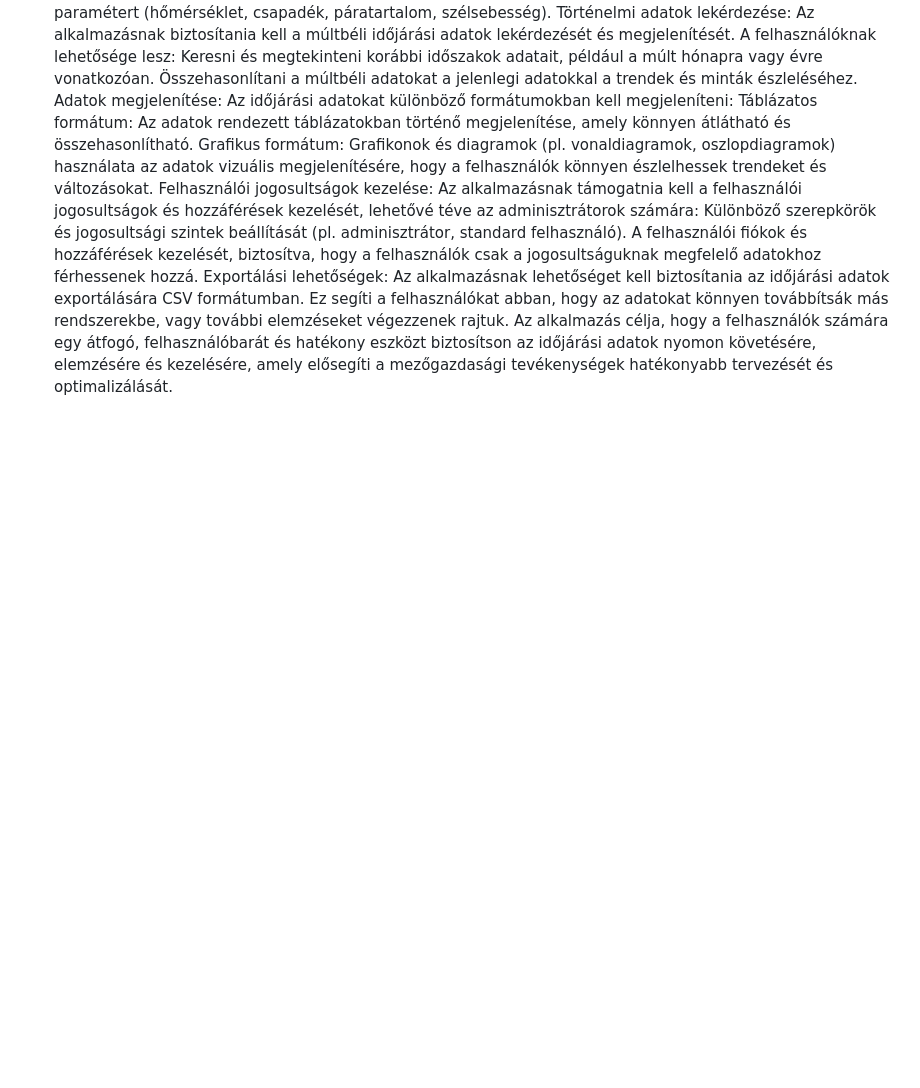
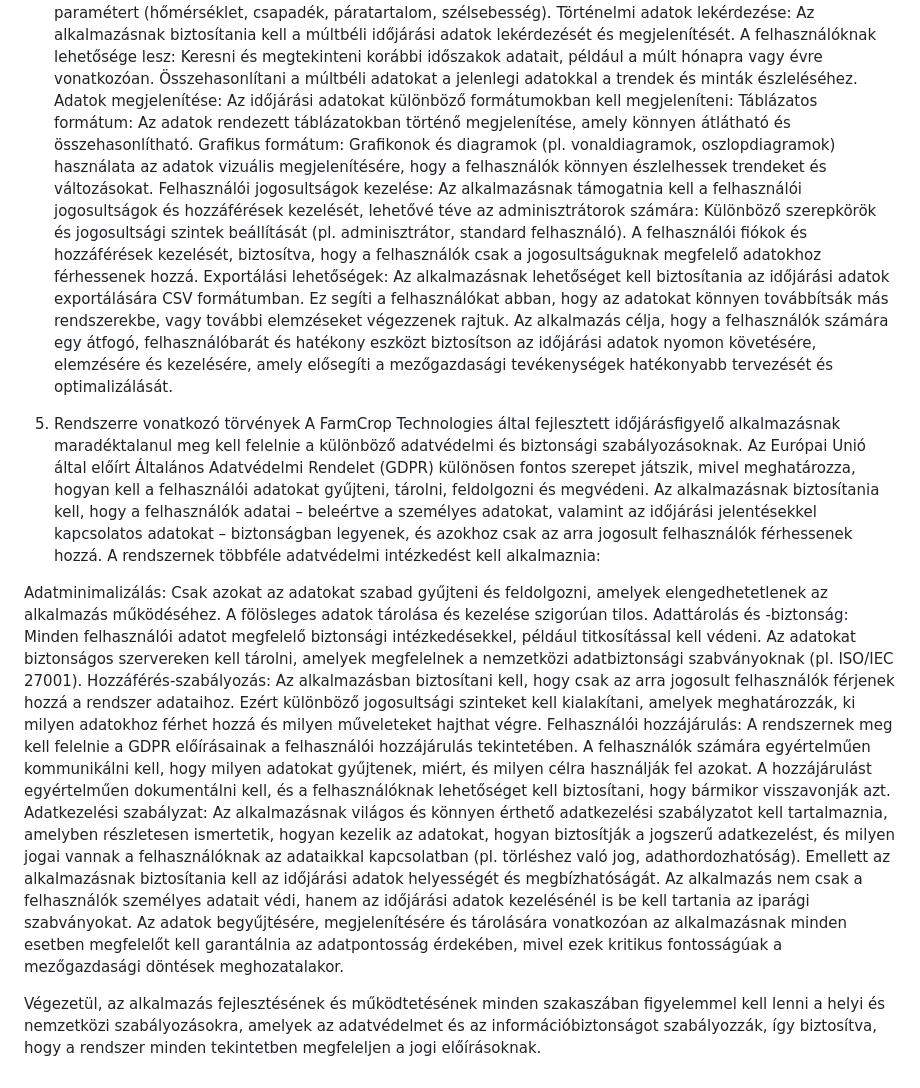
Before and after one commit to nacsacsa/weather-forecast, a Markdown page: Funkcionális specifikáció.md, the part around the change. GitHub-like rendering; blank space fills up the shorter version.

Commit message:
funkspec Rendszerre vonatkozó törvények rész elkészítése

```diff
--- a/Funkcionális specifikáció.md
+++ b/Funkcionális specifikáció.md
@@ -43,3 +43,16 @@ Különböző szerepkörök és jogosultsági szintek beállítását (pl. admin
 A felhasználói fiókok és hozzáférések kezelését, biztosítva, hogy a felhasználók csak a jogosultságuknak megfelelő adatokhoz férhessenek hozzá.
 Exportálási lehetőségek: Az alkalmazásnak lehetőséget kell biztosítania az időjárási adatok exportálására CSV formátumban. Ez segíti a felhasználókat abban, hogy az adatokat könnyen továbbítsák más rendszerekbe, vagy további elemzéseket végezzenek rajtuk.
 Az alkalmazás célja, hogy a felhasználók számára egy átfogó, felhasználóbarát és hatékony eszközt biztosítson az időjárási adatok nyomon követésére, elemzésére és kezelésére, amely elősegíti a mezőgazdasági tevékenységek hatékonyabb tervezését és optimalizálását.
+
+5. Rendszerre vonatkozó törvények
+A FarmCrop Technologies által fejlesztett időjárásfigyelő alkalmazásnak maradéktalanul meg kell felelnie a különböző adatvédelmi és biztonsági szabályozásoknak. Az Európai Unió által előírt Általános Adatvédelmi Rendelet (GDPR) különösen fontos szerepet játszik, mivel meghatározza, hogyan kell a felhasználói adatokat gyűjteni, tárolni, feldolgozni és megvédeni. Az alkalmazásnak biztosítania kell, hogy a felhasználók adatai – beleértve a személyes adatokat, valamint az időjárási jelentésekkel kapcsolatos adatokat – biztonságban legyenek, és azokhoz csak az arra jogosult felhasználók férhessenek hozzá.
+A rendszernek többféle adatvédelmi intézkedést kell alkalmaznia:
+
+Adatminimalizálás: Csak azokat az adatokat szabad gyűjteni és feldolgozni, amelyek elengedhetetlenek az alkalmazás működéséhez. A fölösleges adatok tárolása és kezelése szigorúan tilos.
+Adattárolás és -biztonság: Minden felhasználói adatot megfelelő biztonsági intézkedésekkel, például titkosítással kell védeni. Az adatokat biztonságos szervereken kell tárolni, amelyek megfelelnek a nemzetközi adatbiztonsági szabványoknak (pl. ISO/IEC 27001).
+Hozzáférés-szabályozás: Az alkalmazásban biztosítani kell, hogy csak az arra jogosult felhasználók férjenek hozzá a rendszer adataihoz. Ezért különböző jogosultsági szinteket kell kialakítani, amelyek meghatározzák, ki milyen adatokhoz férhet hozzá és milyen műveleteket hajthat végre.
+Felhasználói hozzájárulás: A rendszernek meg kell felelnie a GDPR előírásainak a felhasználói hozzájárulás tekintetében. A felhasználók számára egyértelműen kommunikálni kell, hogy milyen adatokat gyűjtenek, miért, és milyen célra használják fel azokat. A hozzájárulást egyértelműen dokumentálni kell, és a felhasználóknak lehetőséget kell biztosítani, hogy bármikor visszavonják azt.
+Adatkezelési szabályzat: Az alkalmazásnak világos és könnyen érthető adatkezelési szabályzatot kell tartalmaznia, amelyben részletesen ismertetik, hogyan kezelik az adatokat, hogyan biztosítják a jogszerű adatkezelést, és milyen jogai vannak a felhasználóknak az adataikkal kapcsolatban (pl. törléshez való jog, adathordozhatóság).
+Emellett az alkalmazásnak biztosítania kell az időjárási adatok helyességét és megbízhatóságát. Az alkalmazás nem csak a felhasználók személyes adatait védi, hanem az időjárási adatok kezelésénél is be kell tartania az iparági szabványokat. Az adatok begyűjtésére, megjelenítésére és tárolására vonatkozóan az alkalmazásnak minden esetben megfelelőt kell garantálnia az adatpontosság érdekében, mivel ezek kritikus fontosságúak a mezőgazdasági döntések meghozatalakor.
+
+Végezetül, az alkalmazás fejlesztésének és működtetésének minden szakaszában figyelemmel kell lenni a helyi és nemzetközi szabályozásokra, amelyek az adatvédelmet és az információbiztonságot szabályozzák, így biztosítva, hogy a rendszer minden tekintetben megfeleljen a jogi előírásoknak.
```
